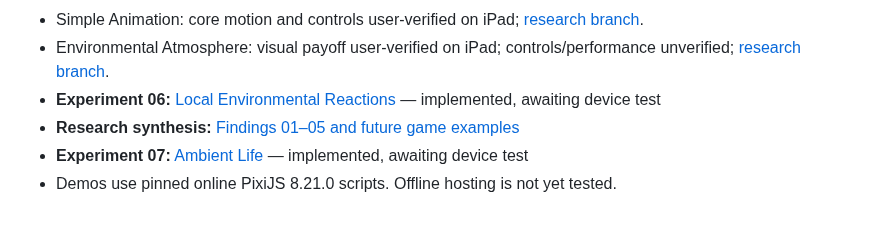
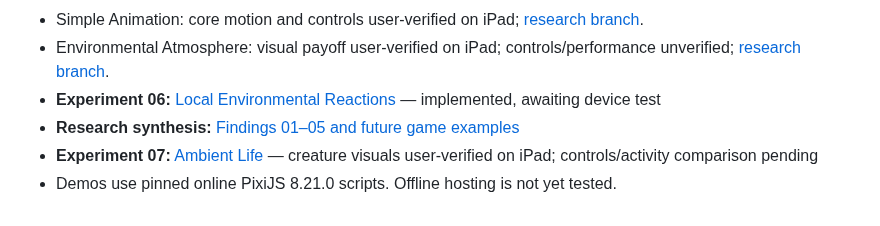
Before and after one commit to ErikEhresman-ST1987/pixie-research, a Markdown page: README.md, the part around the change. Rendered like a GitHub page.

Commit message:
Update ambient life experiment verification status

```diff
--- a/README.md
+++ b/README.md
@@ -34,5 +34,5 @@ The existing games are not modified by this research. The dashboard can display
 - Environmental Atmosphere: visual payoff user-verified on iPad; controls/performance unverified; [research branch](../../tree/research/environmental-atmosphere).
 - **Experiment 06:** [Local Environmental Reactions](experiments/local-environmental-reactions/index.html) — implemented, awaiting device test
 - **Research synthesis:** [Findings 01–05 and future game examples](RESEARCH-FINDINGS-01-05.md)
-- **Experiment 07:** [Ambient Life](experiments/ambient-life/index.html) — implemented, awaiting device test
+- **Experiment 07:** [Ambient Life](experiments/ambient-life/index.html) — creature visuals user-verified on iPad; controls/activity comparison pending
 - Demos use pinned online PixiJS 8.21.0 scripts. Offline hosting is not yet tested.
```
